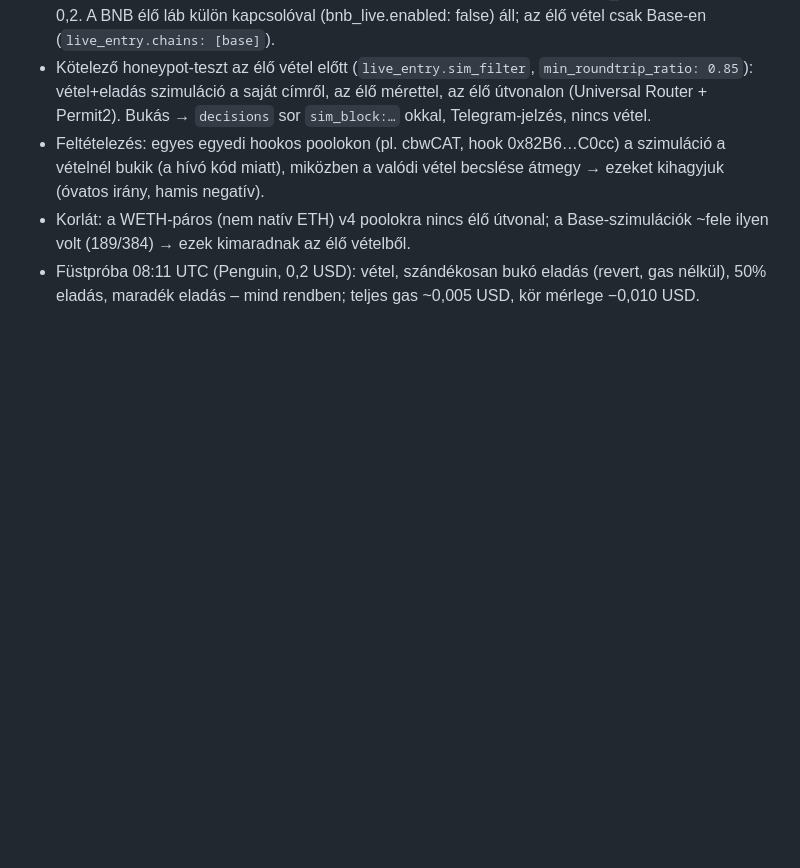
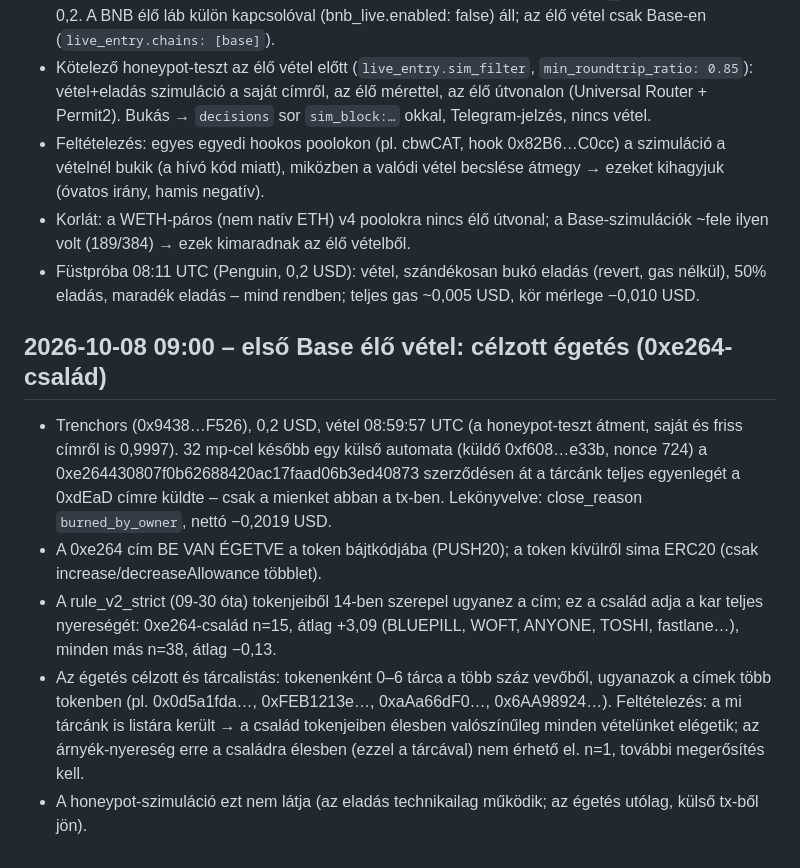
Before and after one commit to galgoczy/JEVsniper, a Markdown page: docs/FELTETELEZESEK.md, the part around the change. Drawn GitHub-style; blank space fills up the shorter version.

Commit message:
FELTETELEZESEK: első Base élő vétel – célzott égetés a 0xe264-család tokenjében; a v2 strict nyeresége ebből a családból jön
Co-Authored-By: Claude Opus 5.5 <noreply@anthropic.com>

```diff
--- a/docs/FELTETELEZESEK.md
+++ b/docs/FELTETELEZESEK.md
@@ -627,3 +627,10 @@ gas műveletenként, fills a DB-ben. `/stop` és `/panic` a futó boton Telegram
 - Feltételezés: egyes egyedi hookos poolokon (pl. cbwCAT, hook 0x82B6…C0cc) a szimuláció a vételnél bukik (a hívó kód miatt), miközben a valódi vétel becslése átmegy → ezeket kihagyjuk (óvatos irány, hamis negatív).
 - Korlát: a WETH-páros (nem natív ETH) v4 poolokra nincs élő útvonal; a Base-szimulációk ~fele ilyen volt (189/384) → ezek kimaradnak az élő vételből.
 - Füstpróba 08:11 UTC (Penguin, 0,2 USD): vétel, szándékosan bukó eladás (revert, gas nélkül), 50% eladás, maradék eladás – mind rendben; teljes gas ~0,005 USD, kör mérlege −0,010 USD.
+
+## 2026-10-08 09:00 – első Base élő vétel: célzott égetés (0xe264-család)
+- Trenchors (0x9438…F526), 0,2 USD, vétel 08:59:57 UTC (a honeypot-teszt átment, saját és friss címről is 0,9997). 32 mp-cel később egy külső automata (küldő 0xf608…e33b, nonce 724) a 0xe264430807f0b62688420ac17faad06b3ed40873 szerződésen át a tárcánk teljes egyenlegét a 0xdEaD címre küldte – csak a mienket abban a tx-ben. Lekönyvelve: close_reason `burned_by_owner`, nettó −0,2019 USD.
+- A 0xe264 cím BE VAN ÉGETVE a token bájtkódjába (PUSH20); a token kívülről sima ERC20 (csak increase/decreaseAllowance többlet).
+- A rule_v2_strict (09-30 óta) tokenjeiből 14-ben szerepel ugyanez a cím; ez a család adja a kar teljes nyereségét: 0xe264-család n=15, átlag +3,09 (BLUEPILL, WOFT, ANYONE, TOSHI, fastlane…), minden más n=38, átlag −0,13.
+- Az égetés célzott és tárcalistás: tokenenként 0–6 tárca a több száz vevőből, ugyanazok a címek több tokenben (pl. 0x0d5a1fda…, 0xFEB1213e…, 0xaAa66dF0…, 0x6AA98924…). Feltételezés: a mi tárcánk is listára került → a család tokenjeiben élesben valószínűleg minden vételünket elégetik; az árnyék-nyereség erre a családra élesben (ezzel a tárcával) nem érhető el. n=1, további megerősítés kell.
+- A honeypot-szimuláció ezt nem látja (az eladás technikailag működik; az égetés utólag, külső tx-ből jön).
```
